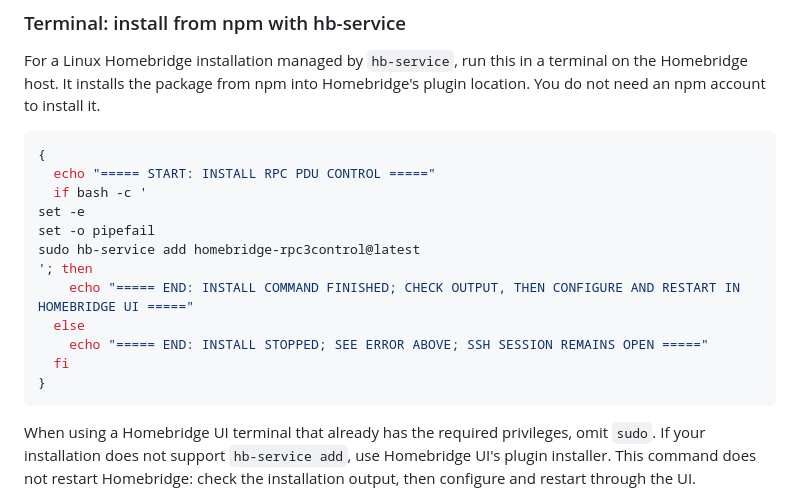
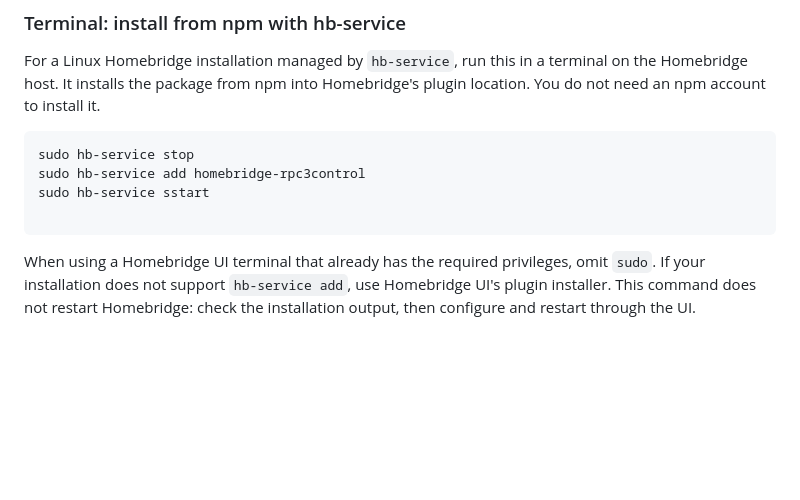
Before and after one commit to pponce/homebridge-rpc3control, a Markdown page: README.md, the part around the change. GitHub-like rendering; blank space fills up the shorter version.

Commit message:
Simplify installation commands for homebridge-rpc3control
Updated installation instructions for homebridge-rpc3control to simplify the command and remove unnecessary steps.

````diff
--- a/README.md
+++ b/README.md
@@ -36,18 +36,10 @@ If the package does not appear in search yet, install it using the terminal comm
 For a Linux Homebridge installation managed by `hb-service`, run this in a terminal on the Homebridge host. It installs the package from npm into Homebridge's plugin location. You do not need an npm account to install it.
 
 ```bash
-{
-  echo "===== START: INSTALL RPC PDU CONTROL ====="
-  if bash -c '
-set -e
-set -o pipefail
-sudo hb-service add homebridge-rpc3control@latest
-'; then
-    echo "===== END: INSTALL COMMAND FINISHED; CHECK OUTPUT, THEN CONFIGURE AND RESTART IN HOMEBRIDGE UI ====="
-  else
-    echo "===== END: INSTALL STOPPED; SEE ERROR ABOVE; SSH SESSION REMAINS OPEN ====="
-  fi
-}
+sudo hb-service stop
+sudo hb-service add homebridge-rpc3control
+sudo hb-service sstart
+
 ```
 
 When using a Homebridge UI terminal that already has the required privileges, omit `sudo`. If your installation does not support `hb-service add`, use Homebridge UI's plugin installer. This command does not restart Homebridge: check the installation output, then configure and restart through the UI.
````
